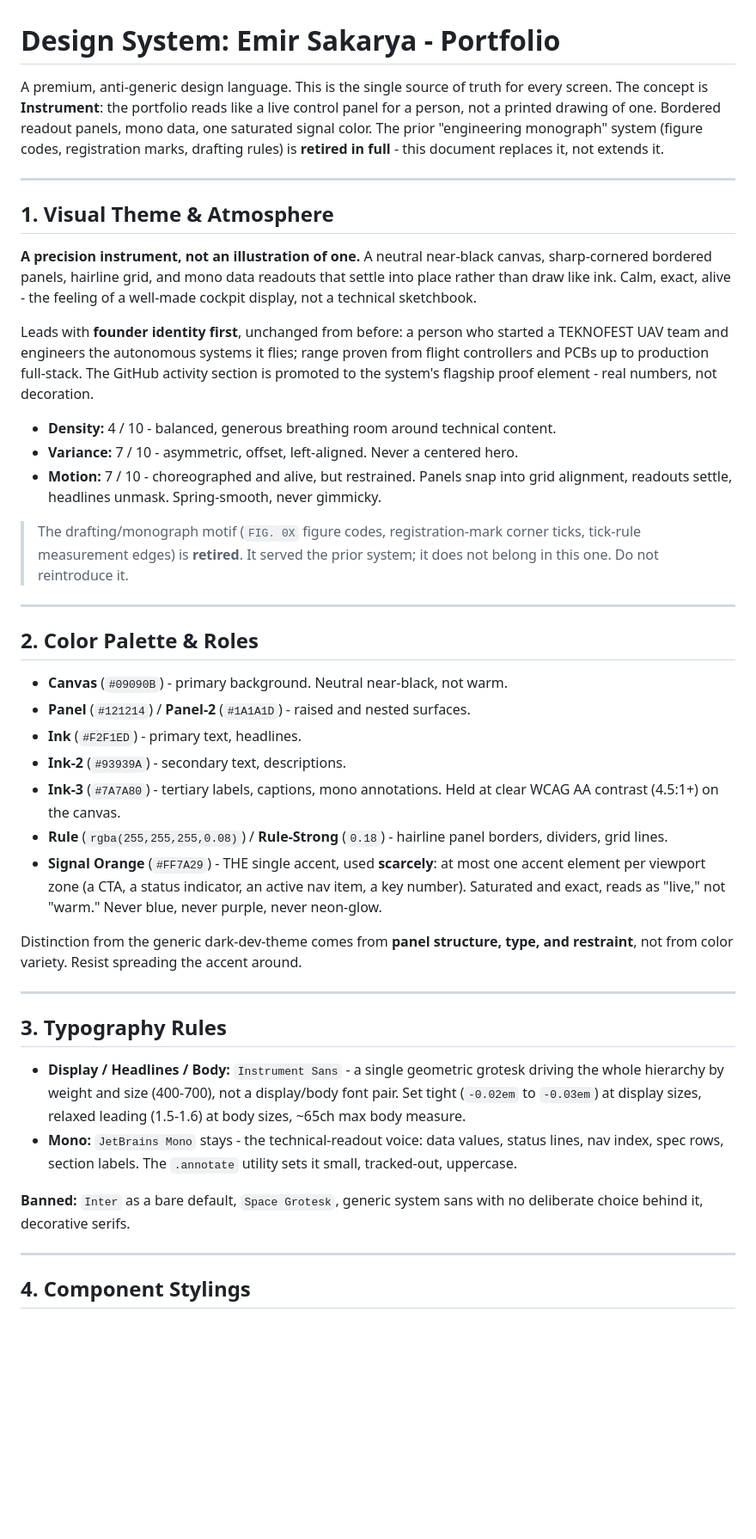
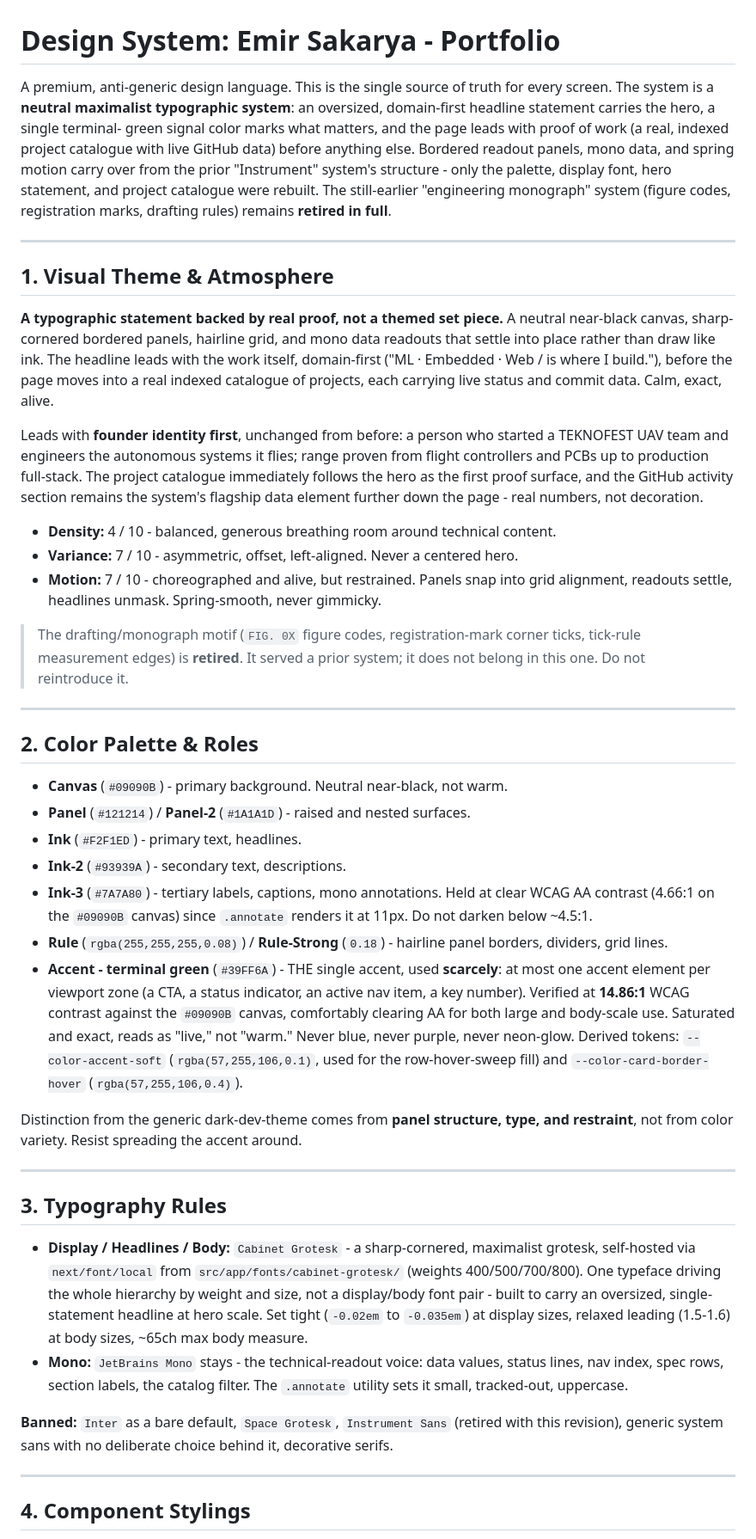
Before and after one commit to iWeslax83/portfolio, a Markdown page: DESIGN.md, the part around one of its changes. Shown at 86% size. GitHub-like rendering; blank space fills up the shorter version.

```diff
--- a/DESIGN.md
+++ b/DESIGN.md
@@ -1,26 +1,33 @@
 # Design System: Emir Sakarya - Portfolio
 
 A premium, anti-generic design language. This is the single source of truth for
-every screen. The concept is **Instrument**: the portfolio reads like a live
-control panel for a person, not a printed drawing of one. Bordered readout
-panels, mono data, one saturated signal color. The prior "engineering
-monograph" system (figure codes, registration marks, drafting rules) is
-**retired in full** - this document replaces it, not extends it.
+every screen. The system is a **neutral maximalist typographic system**: an
+oversized, domain-first headline statement carries the hero, a single terminal-
+green signal color marks what matters, and the page leads with proof of work
+(a real, indexed project catalogue with live GitHub data) before anything else.
+Bordered readout panels, mono data, and spring motion carry over from the prior
+"Instrument" system's structure - only the palette, display font, hero
+statement, and project catalogue were rebuilt. The still-earlier "engineering
+monograph" system (figure codes, registration marks, drafting rules) remains
+**retired in full**.
 
 ---
 
 ## 1. Visual Theme & Atmosphere
 
-**A precision instrument, not an illustration of one.** A neutral near-black
-canvas, sharp-cornered bordered panels, hairline grid, and mono data readouts
-that settle into place rather than draw like ink. Calm, exact, alive - the
-feeling of a well-made cockpit display, not a technical sketchbook.
+**A typographic statement backed by real proof, not a themed set piece.** A
+neutral near-black canvas, sharp-cornered bordered panels, hairline grid, and
+mono data readouts that settle into place rather than draw like ink. The
+headline leads with the work itself, domain-first ("ML · Embedded · Web / is
+where I build."), before the page moves into a real indexed catalogue of
+projects, each carrying live status and commit data. Calm, exact, alive.
 
 Leads with **founder identity first**, unchanged from before: a person who
 started a TEKNOFEST UAV team and engineers the autonomous systems it flies;
-range proven from flight controllers and PCBs up to production full-stack.
-The GitHub activity section is promoted to the system's flagship proof
-element - real numbers, not decoration.
+range proven from flight controllers and PCBs up to production full-stack. The
+project catalogue immediately follows the hero as the first proof surface, and
+the GitHub activity section remains the system's flagship data element further
+down the page - real numbers, not decoration.
 
 - **Density:** 4 / 10 - balanced, generous breathing room around technical content.
 - **Variance:** 7 / 10 - asymmetric, offset, left-aligned. Never a centered hero.
@@ -28,7 +35,7 @@ element - real numbers, not decoration.
   into grid alignment, readouts settle, headlines unmask. Spring-smooth, never gimmicky.
 
 > The drafting/monograph motif (`FIG. 0X` figure codes, registration-mark
-> corner ticks, tick-rule measurement edges) is **retired**. It served the
+> corner ticks, tick-rule measurement edges) is **retired**. It served a
 > prior system; it does not belong in this one. Do not reintroduce it.
 
 ---
@@ -40,13 +47,18 @@ element - real numbers, not decoration.
 - **Ink** (`#F2F1ED`) - primary text, headlines.
 - **Ink-2** (`#93939A`) - secondary text, descriptions.
 - **Ink-3** (`#7A7A80`) - tertiary labels, captions, mono annotations. Held at
-  clear WCAG AA contrast (4.5:1+) on the canvas.
+  clear WCAG AA contrast (4.66:1 on the `#09090B` canvas) since `.annotate`
+  renders it at 11px. Do not darken below ~4.5:1.
 - **Rule** (`rgba(255,255,255,0.08)`) / **Rule-Strong** (`0.18`) - hairline
   panel borders, dividers, grid lines.
-- **Signal Orange** (`#FF7A29`) - THE single accent, used **scarcely**: at
-  most one accent element per viewport zone (a CTA, a status indicator, an
-  active nav item, a key number). Saturated and exact, reads as "live," not
-  "warm." Never blue, never purple, never neon-glow.
+- **Accent - terminal green** (`#39FF6A`) - THE single accent, used
+  **scarcely**: at most one accent element per viewport zone (a CTA, a status
+  indicator, an active nav item, a key number). Verified at **14.86:1** WCAG
+  contrast against the `#09090B` canvas, comfortably clearing AA for both
+  large and body-scale use. Saturated and exact, reads as "live," not "warm."
+  Never blue, never purple, never neon-glow. Derived tokens: `--color-accent-soft`
+  (`rgba(57,255,106,0.1)`, used for the row-hover-sweep fill) and
+  `--color-card-border-hover` (`rgba(57,255,106,0.4)`).
 
 Distinction from the generic dark-dev-theme comes from **panel structure,
 type, and restraint**, not from color variety. Resist spreading the accent around.
@@ -55,16 +67,20 @@ type, and restraint**, not from color variety. Resist spreading the accent aroun
 
 ## 3. Typography Rules
 
-- **Display / Headlines / Body:** `Instrument Sans` - a single geometric
-  grotesk driving the whole hierarchy by weight and size (400-700), not a
-  display/body font pair. Set tight (`-0.02em` to `-0.03em`) at display sizes,
-  relaxed leading (1.5-1.6) at body sizes, ~65ch max body measure.
+- **Display / Headlines / Body:** `Cabinet Grotesk` - a sharp-cornered,
+  maximalist grotesk, self-hosted via `next/font/local` from
+  `src/app/fonts/cabinet-grotesk/` (weights 400/500/700/800). One typeface
+  driving the whole hierarchy by weight and size, not a display/body font
+  pair - built to carry an oversized, single-statement headline at hero scale.
+  Set tight (`-0.02em` to `-0.035em`) at display sizes, relaxed leading
+  (1.5-1.6) at body sizes, ~65ch max body measure.
 - **Mono:** `JetBrains Mono` stays - the technical-readout voice: data values,
-  status lines, nav index, spec rows, section labels. The `.annotate` utility
-  sets it small, tracked-out, uppercase.
+  status lines, nav index, spec rows, section labels, the catalog filter. The
+  `.annotate` utility sets it small, tracked-out, uppercase.
 
-**Banned:** `Inter` as a bare default, `Space Grotesk`, generic system sans
-with no deliberate choice behind it, decorative serifs.
+**Banned:** `Inter` as a bare default, `Space Grotesk`, `Instrument Sans`
+(retired with this revision), generic system sans with no deliberate choice
+behind it, decorative serifs.
 
 ---
 
```
Also changed, not shown: other parts of DESIGN.md (+64 -49 lines).
